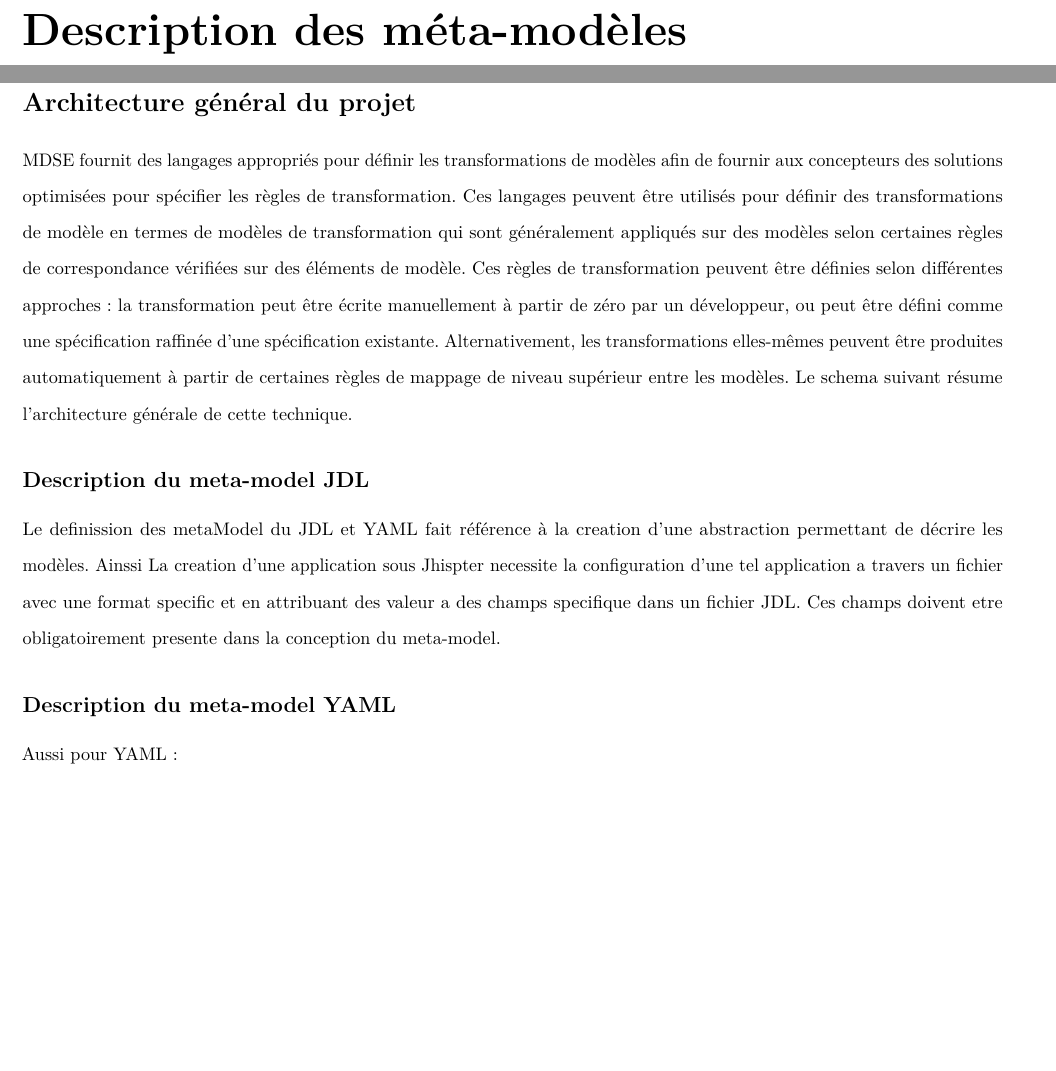
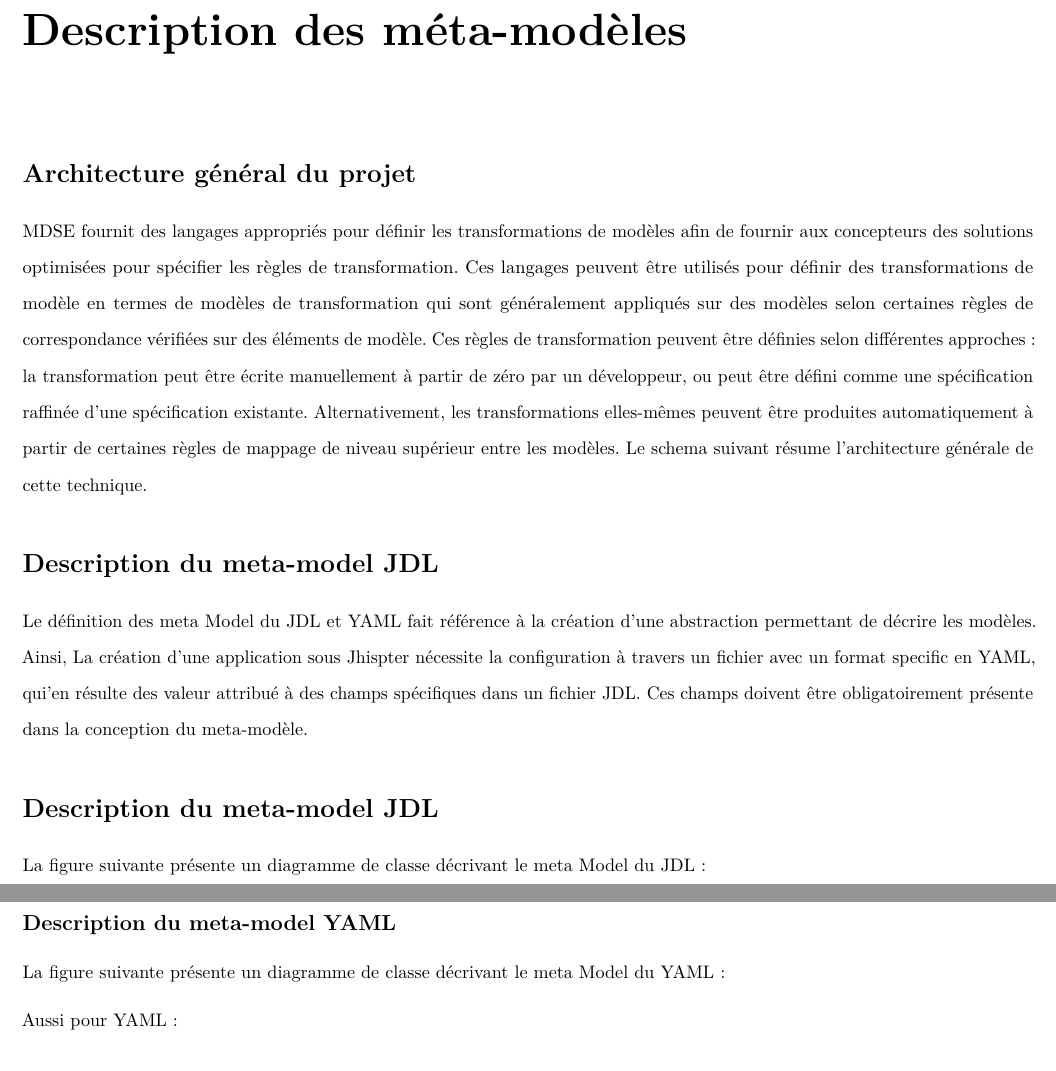
Before and after one commit to abdorah/model-based-architecture-yml-jdl, a LaTeX thesis (rapport-idm.tex, which reads chapters/DescriptionMetaModels.tex): two parts of pages 13 and 14 of 20 before the commit and two parts of pages 14 and 15 of 21 after it, joined at a grey line, cut so that both start at the same text, the shorter picture padded with empty space. Compiled offline with pdfLaTeX.

Commit message:
add the second chapter without images

```diff
--- a/chapters/DescriptionMetaModels.tex
+++ b/chapters/DescriptionMetaModels.tex
@@ -15,10 +15,17 @@ partir de certaines règles de mappage de niveau supérieur entre les
 modèles. Le schema suivant résume l'architecture générale de cette
 technique.
 
-\subsection{Description du meta-model JDL}
-Le definission des metaModel du JDL et YAML fait référence à la creation
-d'une abstraction permettant de décrire les modèles. Ainssi La creation d'une application sous Jhispter necessite la configuration
-d'une tel application a travers un fichier avec une format specific et
-en attribuant des valeur a des champs specifique dans un fichier JDL.
-Ces champs doivent etre obligatoirement presente dans la conception
-du meta-model.
+\section{Description du meta-model JDL}
+
+Le définition des meta Model du JDL et YAML fait référence à la création
+d'une abstraction permettant de décrire les modèles. Ainsi, La création
+d'une application sous Jhispter nécessite la configuration à
+travers un fichier avec un format specific en YAML, qui'en résulte
+des valeur attribué à des champs spécifiques dans un fichier JDL.
+Ces champs doivent être obligatoirement présente dans la conception
+du meta-modèle.
+
+\section{Description du meta-model JDL}
+
+La figure suivante présente un diagramme de classe décrivant
+le meta Model du JDL:
@@ -27,3 +42,5 @@ du meta-model.
+La figure suivante présente un diagramme de classe décrivant
+le meta Model du YAML:
 
 Aussi pour YAML:\\
 \begin{figure}[H]
--- a/rapport-idm.tex
+++ b/rapport-idm.tex
@@ -1,4 +1,4 @@
-\documentclass[a4paper]{report}
+\documentclass[]{report}
 \usepackage{amsmath,amssymb}
 \usepackage{lmodern}
 \usepackage[T1]{fontenc}
@@ -11,6 +11,7 @@
 \usepackage{fancyhdr}
 \pagestyle{fancy}
 \usepackage{hyperref}
+\usepackage{wrapfig}
 \hypersetup{
     colorlinks=true,
     linkcolor=black,
@@ -114,7 +115,7 @@
   \usepackage{selnolig}  % disable illegal ligatures
 \fi
 
-\author{Kotbi Abderrahmane}
+\author{Kotbi Abderrahmane, El Hafi Abdessamad}
 \date{Februray 15th, 2022}
 
 \begin{document}
@@ -154,7 +155,7 @@
 \chapter*{Objectifs et description foncitionnelle du projet}
 \fancyhead[L]{\textbf{Chapitre: Objectifs et description foncitionnelle du projet}}
 \fancyhead[R]{\hspace*{5cm}}
-\include{chapters/Objectifs&DescriptionFoncitionnelle.tex}
+\input{chapters/Objectifs&DescriptionFoncitionnelle.tex}
 
 \chapter*{Description des méta-modèles}
 \fancyhead[L]{\textbf{Chapitre: Description des méta-modèles}}
```
Also changed, not shown: chapters/DescriptionMetaModels.tex (8 more changed lines), rapport-idm.tex (4 more changed lines).
